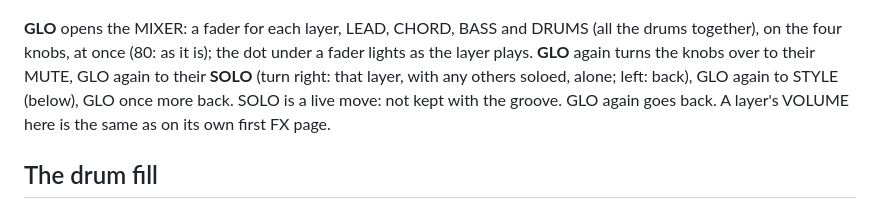
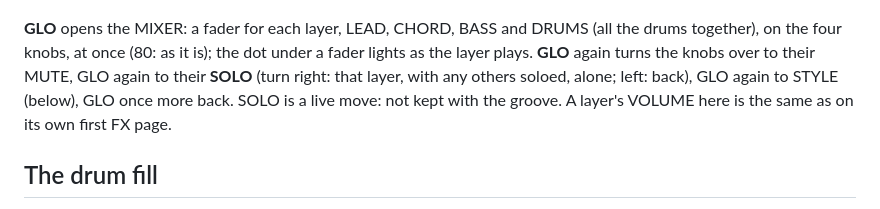
Before and after one commit to delirioux/sardine, a Markdown page: docs/MANUAL.md, the part around the change. Drawn GitHub-style.

Commit message:
Manual: GLO's pages
Co-Authored-By: Claude Opus 5.5 <noreply@anthropic.com>
Claude-Session: https://claude.ai/code/session_01VgesZgNNDFiPGvKyDTZVUK

```diff
--- a/docs/MANUAL.md
+++ b/docs/MANUAL.md
@@ -177,7 +177,7 @@ CLASSIC, ROOM, VINTAGE, MINIMAL, VOLT (electro), GARAGE, DISCO, BREAKS, DUB, LOF
 **GLO** opens the MIXER: a fader for each layer, LEAD, CHORD, BASS and DRUMS (all the drums together), on the four
 knobs, at once (80: as it is); the dot under a fader lights as the layer plays. **GLO** again turns the knobs over to their
 MUTE, GLO again to their **SOLO** (turn right: that layer, with any others soloed, alone; left: back), GLO again
-to STYLE (below), GLO once more back. SOLO is a live move: not kept with the groove. GLO again goes back. A layer's VOLUME here is the same as on its own first FX page.
+to STYLE (below), GLO once more back. SOLO is a live move: not kept with the groove. A layer's VOLUME here is the same as on its own first FX page.
 
 ## The drum fill
 
```
